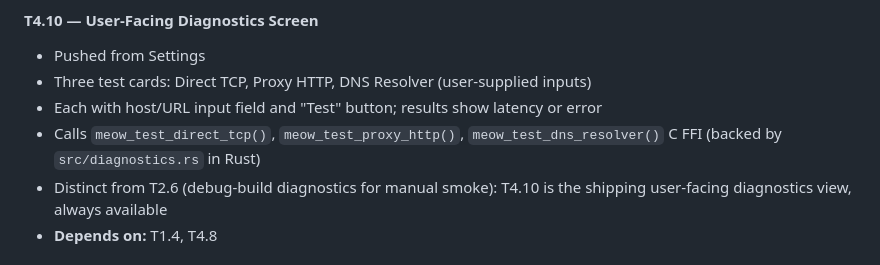
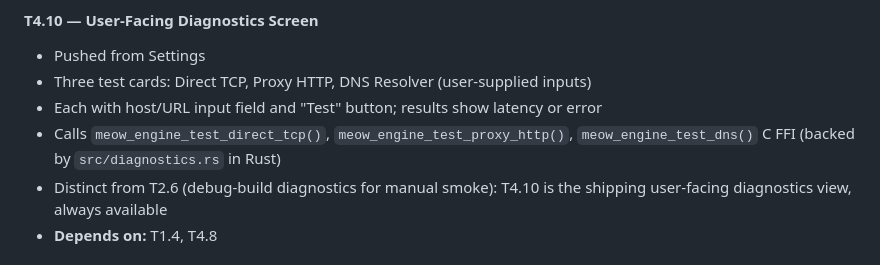
Before and after one commit to madeye/meow-ios, a Markdown page: docs/PROJECT_PLAN.md, the part around the change. Rendered like a GitHub page.

Commit message:
docs(plan): fix T4.10 FFI symbol names to match header
PROJECT_PLAN §T4.10 referenced `meow_test_direct_tcp()`,
`meow_test_proxy_http()`, and `meow_test_dns_resolver()`. The actual
C ABI exposed by core/rust/mihomo-ios-ffi/include/mihomo_core.h is
`meow_engine_test_direct_tcp()`, `meow_engine_test_proxy_http()`, and
`meow_engine_test_dns()` (note third is `_dns`, not `_dns_resolver`).
Header is authority; plan drifted.

Co-Authored-By: Claude Opus 4.7 <noreply@anthropic.com>

```diff
--- a/docs/PROJECT_PLAN.md
+++ b/docs/PROJECT_PLAN.md
@@ -292,7 +292,7 @@ This plan translates the PRD milestones into a concrete, dependency-ordered task
 - Pushed from Settings
 - Three test cards: Direct TCP, Proxy HTTP, DNS Resolver (user-supplied inputs)
 - Each with host/URL input field and "Test" button; results show latency or error
-- Calls `meow_test_direct_tcp()`, `meow_test_proxy_http()`, `meow_test_dns_resolver()` C FFI (backed by `src/diagnostics.rs` in Rust)
+- Calls `meow_engine_test_direct_tcp()`, `meow_engine_test_proxy_http()`, `meow_engine_test_dns()` C FFI (backed by `src/diagnostics.rs` in Rust)
 - Distinct from T2.6 (debug-build diagnostics for manual smoke): T4.10 is the shipping user-facing diagnostics view, always available
 - **Depends on:** T1.4, T4.8
 
```
